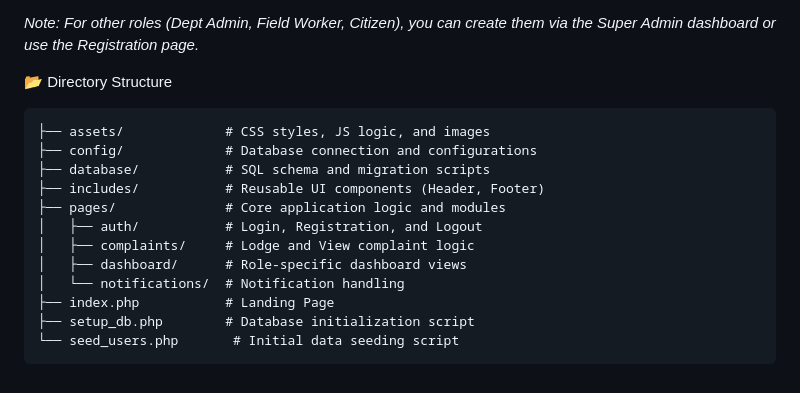
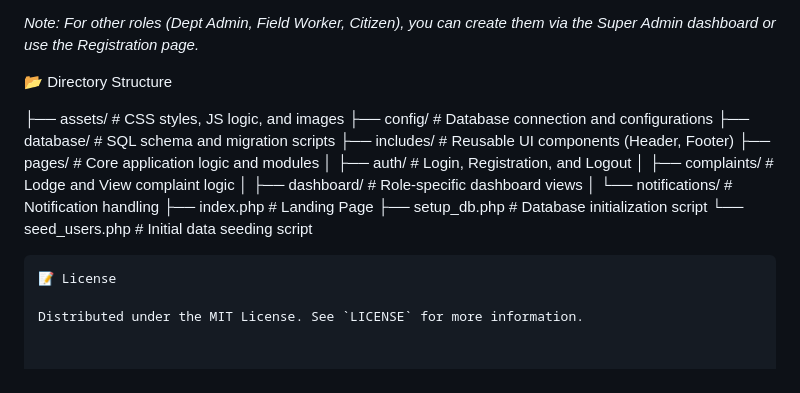
Before and after one commit to prakash200514/City-Management-System, a Markdown page: README.md, the part around the change. Drawn GitHub-style.

Commit message:
Add license section and format directory structure
Updated README to include license information and adjusted directory structure formatting.

````diff
--- a/README.md
+++ b/README.md
@@ -69,7 +69,6 @@ After running `seed_users.php`, you can use the following credentials to explore
 
 📂 Directory Structure
 
-```text
 ├── assets/             # CSS styles, JS logic, and images
 ├── config/             # Database connection and configurations
 ├── database/           # SQL schema and migration scripts
@@ -83,3 +82,6 @@ After running `seed_users.php`, you can use the following credentials to explore
 ├── setup_db.php        # Database initialization script
 └── seed_users.php       # Initial data seeding script
 ```
+📝 License
+
+Distributed under the MIT License. See `LICENSE` for more information.
````
